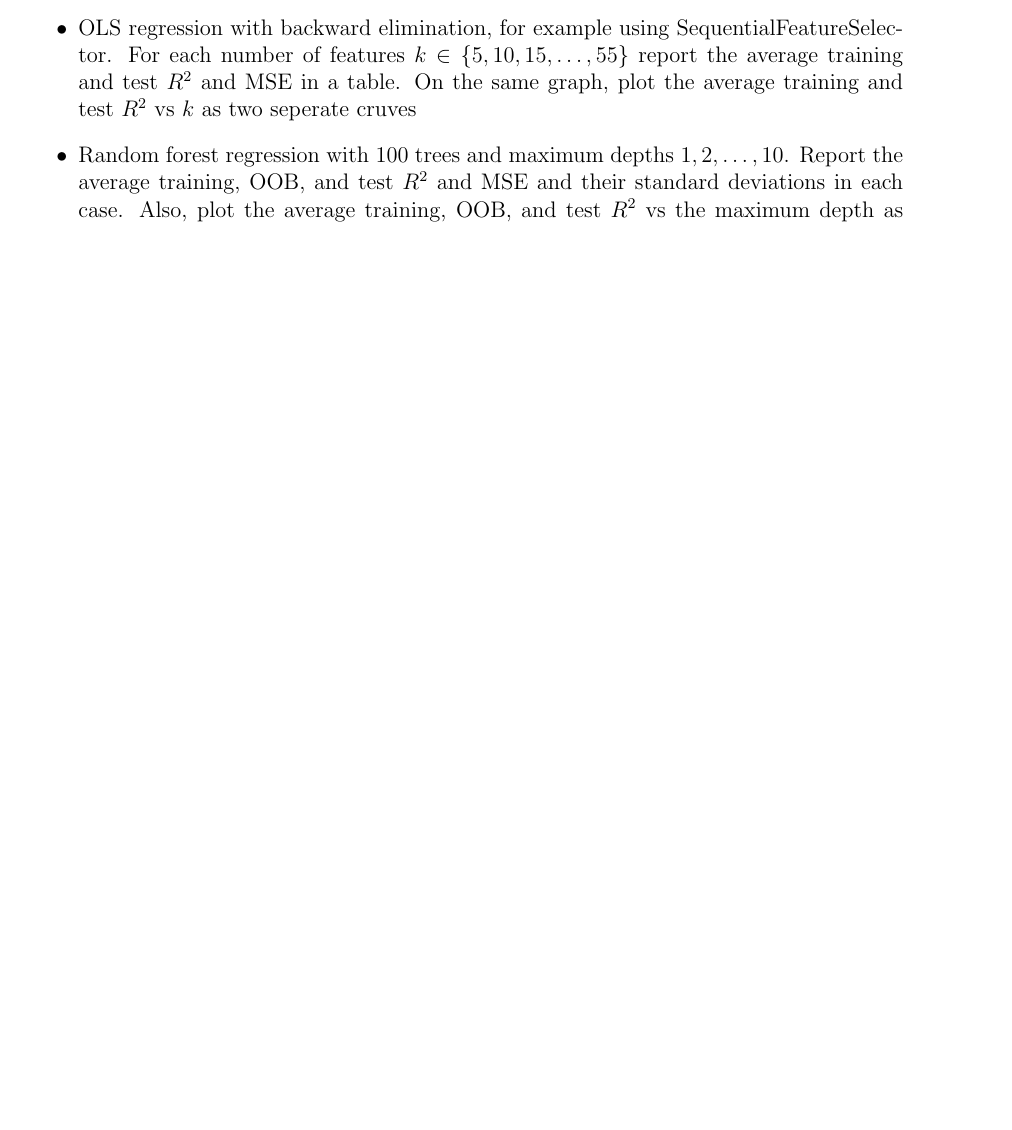
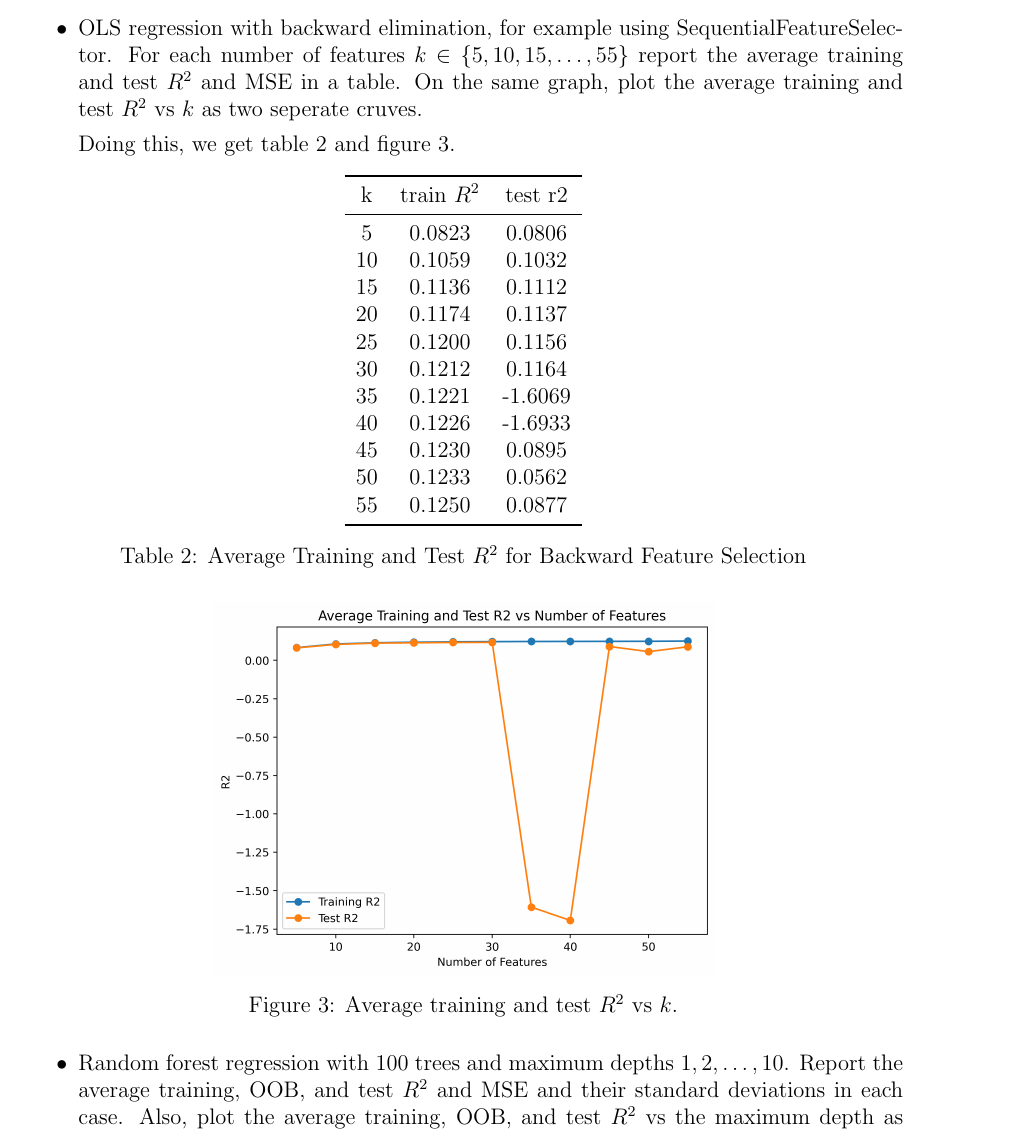
Before and after one commit to pj216rt/ML_2026, a LaTeX problem sheet (assignments/hw02/writeup/writeup_hw02.tex): part of page 3 of 3 before the commit and part of page 3 of 4 after it, cut so that both start at the same text, the shorter picture padded with empty space. Compiled offline with pdfLaTeX.

Commit message:
feature selection stuff

```diff
--- a/assignments/hw02/writeup/writeup_hw02.tex
+++ b/assignments/hw02/writeup/writeup_hw02.tex
@@ -113,7 +113,40 @@ Report results for the following models:
 
     \item OLS regression with backward elimination, for example using SequentialFeatureSelector.  For each number of features \(k\in\{5,10,15,\dots,55\}\)
     report the average training and test \(R^2\) and MSE in a table.  On the same graph, plot the average
-    training and test \(R^2\) vs \(k\) as two seperate cruves
+    training and test \(R^2\) vs \(k\) as two seperate cruves.
+
+    Doing this, we get table \ref{tab:r2_feature_selection} and figure \ref{fig:average_train_test_r2_feat}.
+
+    \begin{table}[htbp]
+        \centering
+        \begin{tabular}{ccc}
+            \toprule
+            k & train $R^2$ & test r2 \\
+            \midrule
+            5 & 0.0823 & 0.0806 \\
+            10 & 0.1059 & 0.1032 \\
+            15 & 0.1136 & 0.1112 \\
+            20 & 0.1174 & 0.1137 \\
+            25 & 0.1200 & 0.1156 \\
+            30 & 0.1212 & 0.1164 \\
+            35 & 0.1221 & -1.6069 \\
+            40 & 0.1226 & -1.6933 \\
+            45 & 0.1230 & 0.0895 \\
+            50 & 0.1233 & 0.0562 \\
+            55 & 0.1250 & 0.0877 \\
+            \bottomrule
+        \end{tabular}
+        \caption{Average Training and Test $R^2$ for Backward Feature Selection}
+        \label{tab:r2_feature_selection}
+    \end{table}
+
+    \begin{figure}[htbp]
+        \centering
+        \includegraphics[totalheight=7cm]{../figures/feature_selection_train_test.png}
+        \caption{Average training and test $R^2$ vs $k$.}
+        \label{fig:average_train_test_r2_feat}
+    \end{figure}
+
     \item Random forest regression with 100 trees and maximum depths \(1,2,\dots,10\).  Report the average
     training, OOB, and test \(R^2\) and MSE and their standard deviations in each case.  Also, plot the average
     training, OOB, and test \(R^2\) vs the maximum depth as three seperate curves.
```
Also changed, not shown: assignments/hw02/code/hw02.py (+3 -1 lines), assignments/hw02/figures/feature_selection_train_test.png (added), assignments/hw02/writeup/writeup_hw02.pdf.
